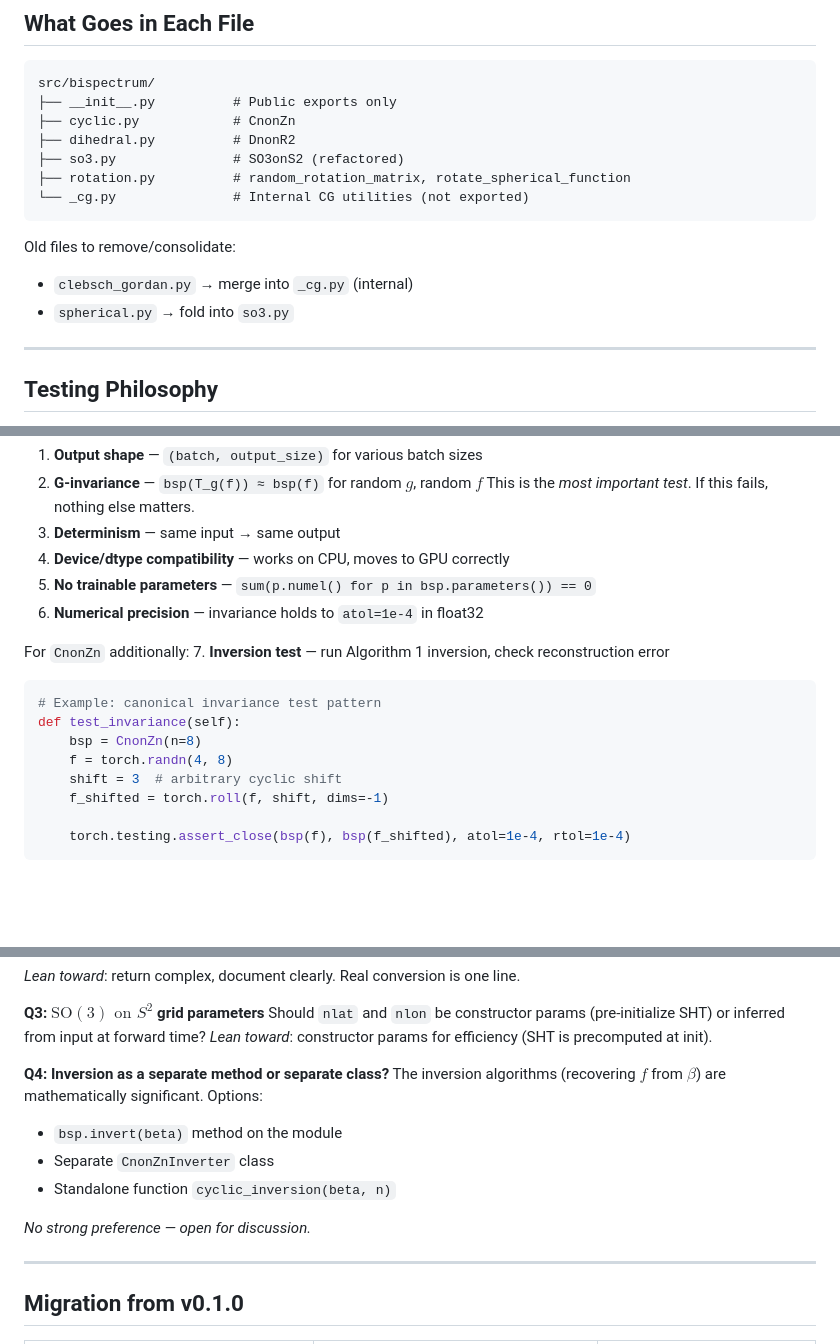
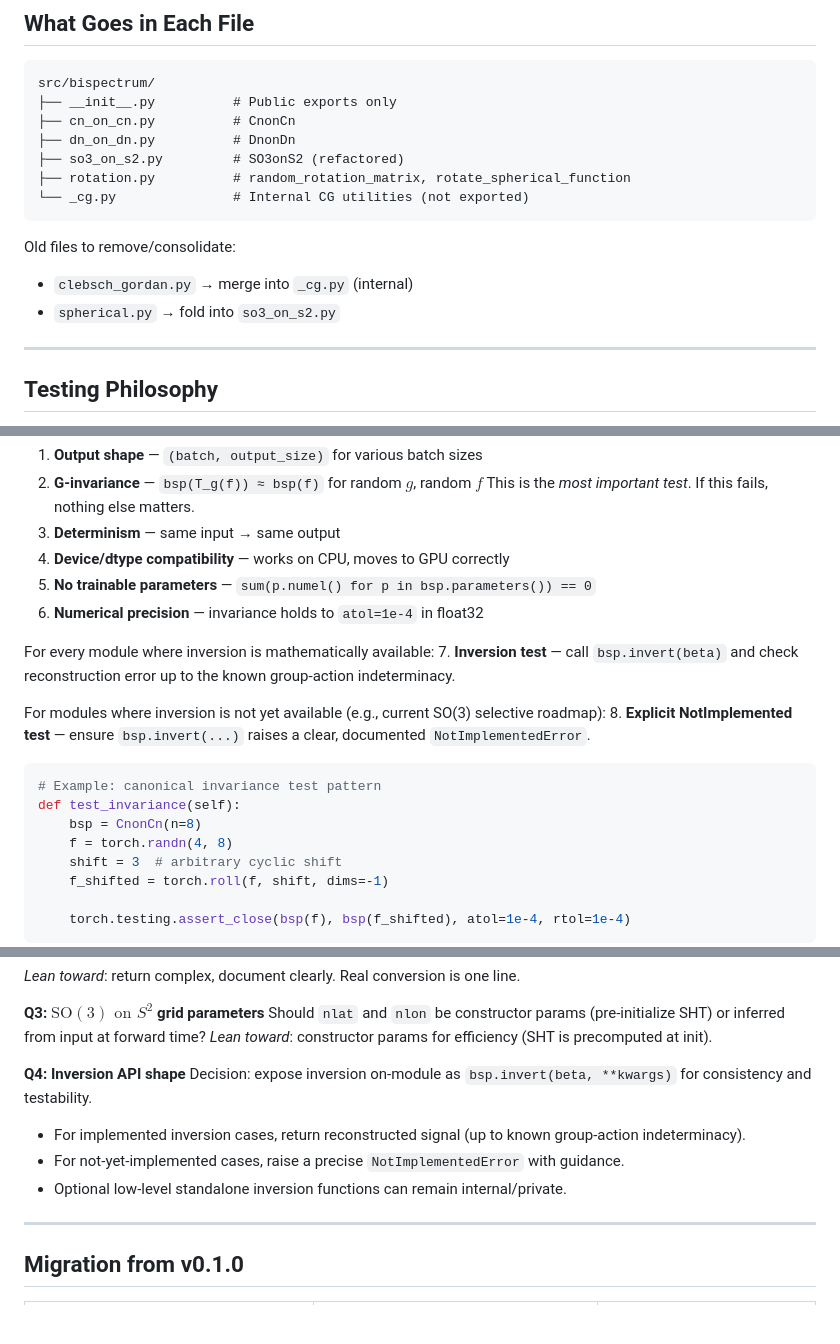
Before and after one commit to geometric-intelligence/bispectrum, a Markdown page: DESIGN.md, 3 parts joined by grey strips. Rendered like a GitHub page; blank space fills up the shorter version.

Commit message:
Address Nina API feedback in DESIGN: naming, domains, inversion API/tests

````diff
--- a/DESIGN.md
+++ b/DESIGN.md
@@ -289,16 +296,16 @@ This keeps the dependency footprint minimal and makes the math transparent — C
 ```
 src/bispectrum/
 ├── __init__.py          # Public exports only
-├── cyclic.py            # CnonZn
-├── dihedral.py          # DnonR2
-├── so3.py               # SO3onS2 (refactored)
+├── cn_on_cn.py          # CnonCn
+├── dn_on_dn.py          # DnonDn
+├── so3_on_s2.py         # SO3onS2 (refactored)
 ├── rotation.py          # random_rotation_matrix, rotate_spherical_function
 └── _cg.py               # Internal CG utilities (not exported)
 ```
 
 Old files to remove/consolidate:
 - `clebsch_gordan.py` → merge into `_cg.py` (internal)
-- `spherical.py` → fold into `so3.py`
+- `spherical.py` → fold into `so3_on_s2.py`
 
 ---
 
@@ -314,13 +321,16 @@ Every bispectrum module must have tests for:
 5. **No trainable parameters** — `sum(p.numel() for p in bsp.parameters()) == 0`
 6. **Numerical precision** — invariance holds to `atol=1e-4` in float32
 
-For `CnonZn` additionally:
-7. **Inversion test** — run Algorithm 1 inversion, check reconstruction error
+For every module where inversion is mathematically available:
+7. **Inversion test** — call `bsp.invert(beta)` and check reconstruction error up to the known group-action indeterminacy.
+
+For modules where inversion is not yet available (e.g., current SO(3) selective roadmap):
+8. **Explicit NotImplemented test** — ensure `bsp.invert(...)` raises a clear, documented `NotImplementedError`.
 
 ```python
 # Example: canonical invariance test pattern
 def test_invariance(self):
-    bsp = CnonZn(n=8)
+    bsp = CnonCn(n=8)
     f = torch.randn(4, 8)
     shift = 3  # arbitrary cyclic shift
     f_shifted = torch.roll(f, shift, dims=-1)
@@ -350,13 +360,12 @@ The bispectrum is complex-valued. But for use as neural network features, users
 Should `nlat` and `nlon` be constructor params (pre-initialize SHT) or inferred from input at forward time?
 *Lean toward*: constructor params for efficiency (SHT is precomputed at init).
 
-**Q4: Inversion as a separate method or separate class?**
-The inversion algorithms (recovering $f$ from $\beta$) are mathematically significant. Options:
-- `bsp.invert(beta)` method on the module
-- Separate `CnonZnInverter` class
-- Standalone function `cyclic_inversion(beta, n)`
+**Q4: Inversion API shape**
+Decision: expose inversion on-module as `bsp.invert(beta, **kwargs)` for consistency and testability.
 
-*No strong preference — open for discussion.*
+- For implemented inversion cases, return reconstructed signal (up to known group-action indeterminacy).
+- For not-yet-implemented cases, raise a precise `NotImplementedError` with guidance.
+- Optional low-level standalone inversion functions can remain internal/private.
 
 ---
 
````
Also changed, not shown: other parts of DESIGN.md (+22 -15 lines).
